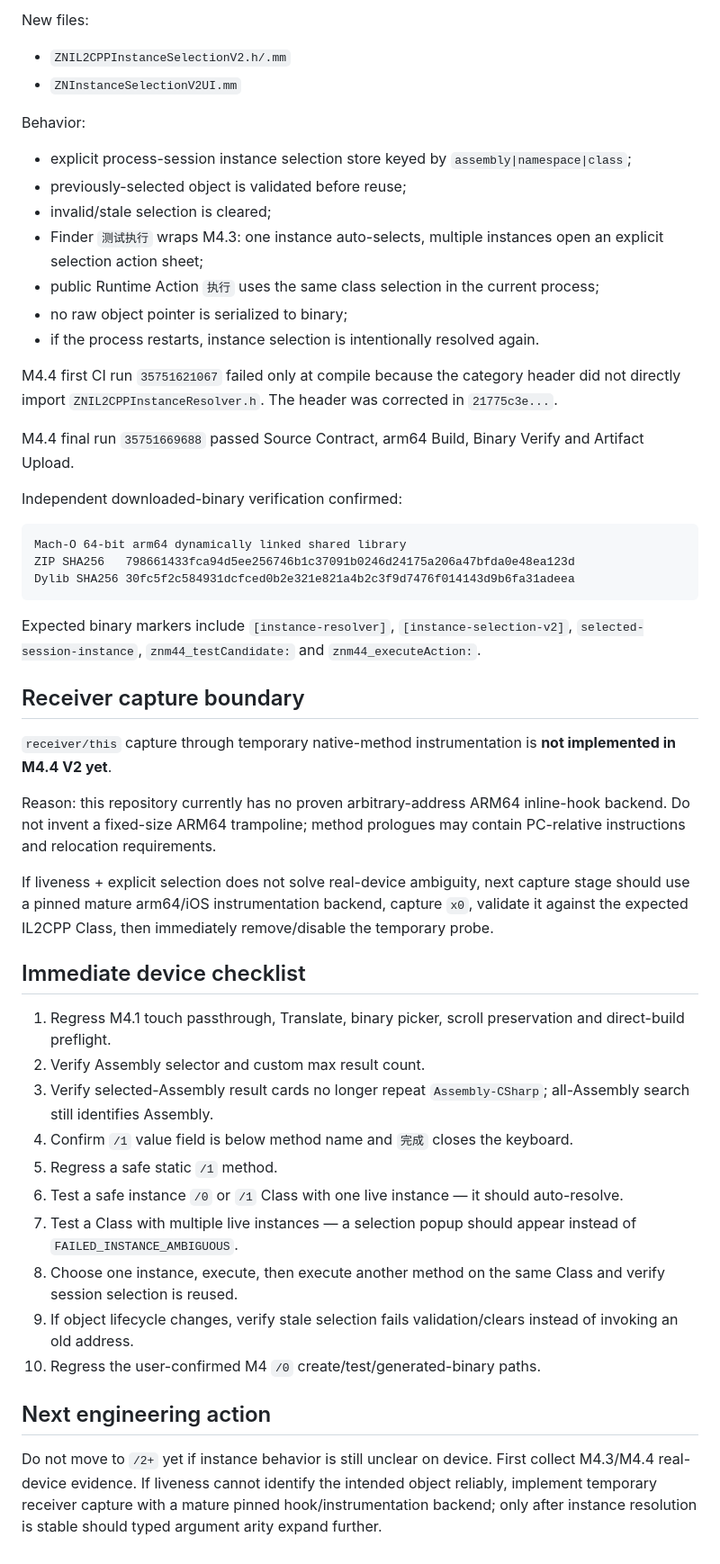
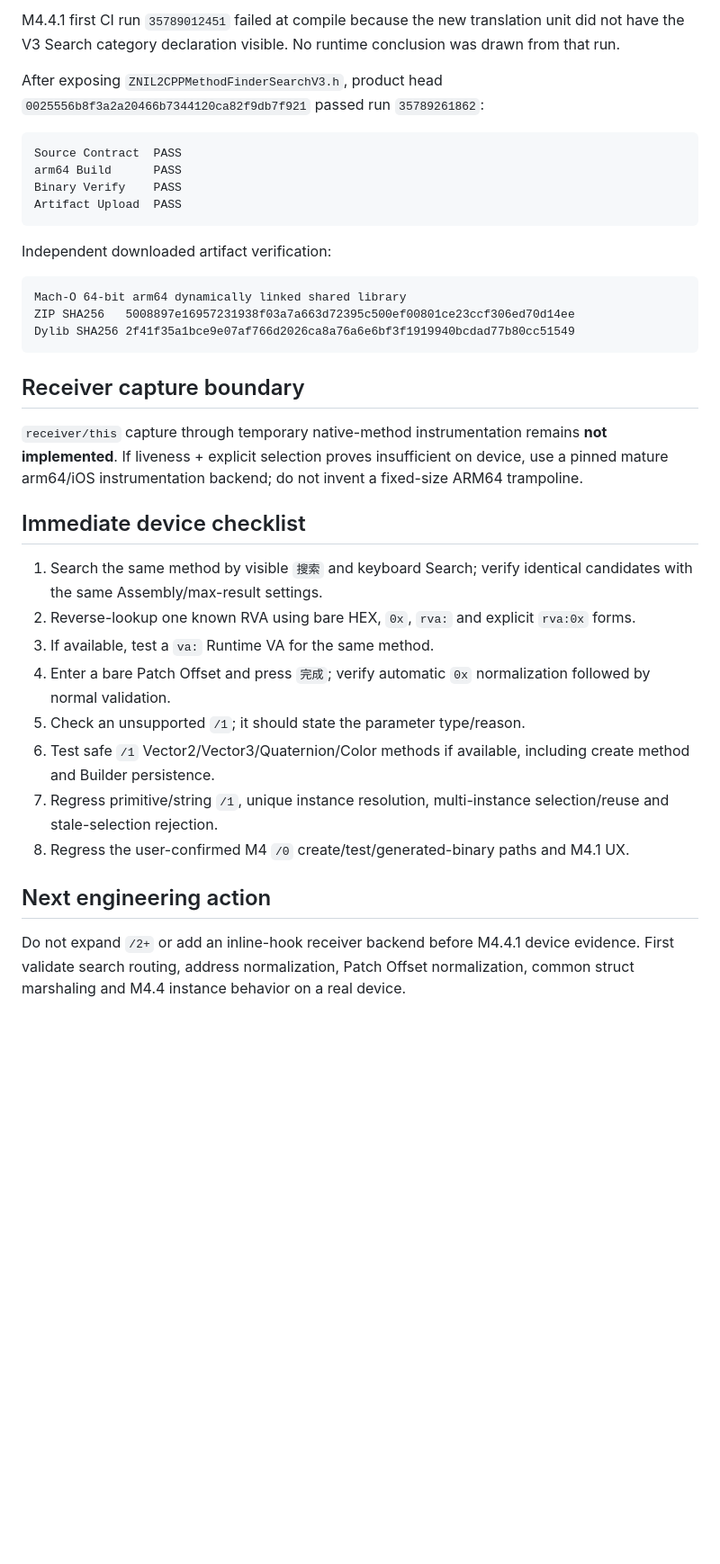
Before and after one commit to a7987083/UnitXP_SP3-Moonstone, a Markdown page: HANDOFF.md, the part around one of its changes. Shown at 90% size. Drawn GitHub-style; blank space fills up the shorter version.

````diff
--- a/HANDOFF.md
+++ b/HANDOFF.md
@@ -122,54 +138,38 @@ Final M4.3 CI run: `35750846250` — success, head `a5688b3f42f53aa50366f349813b
 
-New files:
+M4.4.1 first CI run `35789012451` failed at compile because the new translation unit did not have the V3 Search category declaration visible. No runtime conclusion was drawn from that run.
 
-- `ZNIL2CPPInstanceSelectionV2.h/.mm`
-- `ZNInstanceSelectionV2UI.mm`
+After exposing `ZNIL2CPPMethodFinderSearchV3.h`, product head `0025556b8f3a2a20466b7344120ca82f9db7f921` passed run `35789261862`:
 
-Behavior:
+```text
+Source Contract  PASS
+arm64 Build      PASS
+Binary Verify    PASS
+Artifact Upload  PASS
+```
 
-- explicit process-session instance selection store keyed by `assembly|namespace|class`;
-- previously-selected object is validated before reuse;
-- invalid/stale selection is cleared;
-- Finder `测试执行` wraps M4.3: one instance auto-selects, multiple instances open an explicit selection action sheet;
-- public Runtime Action `执行` uses the same class selection in the current process;
-- no raw object pointer is serialized to binary;
-- if the process restarts, instance selection is intentionally resolved again.
-
-M4.4 first CI run `35751621067` failed only at compile because the category header did not directly import `ZNIL2CPPInstanceResolver.h`. The header was corrected in `21775c3e...`.
-
-M4.4 final run `35751669688` passed Source Contract, arm64 Build, Binary Verify and Artifact Upload.
-
-Independent downloaded-binary verification confirmed:
+Independent downloaded artifact verification:
 
 ```text
 Mach-O 64-bit arm64 dynamically linked shared library
-ZIP SHA256   798661433fca94d5ee256746b1c37091b0246d24175a206a47bfda0e48ea123d
-Dylib SHA256 30fc5f2c584931dcfced0b2e321e821a4b2c3f9d7476f014143d9b6fa31adeea
+ZIP SHA256   5008897e16957231938f03a7a663d72395c500ef00801ce23ccf306ed70d14ee
+Dylib SHA256 2f41f35a1bce9e07af766d2026ca8a76a6e6bf3f1919940bcdad77b80cc51549
 ```
-
-Expected binary markers include `[instance-resolver]`, `[instance-selection-v2]`, `selected-session-instance`, `znm44_testCandidate:` and `znm44_executeAction:`.
 
 ## Receiver capture boundary
 
-`receiver/this` capture through temporary native-method instrumentation is **not implemented in M4.4 V2 yet**.
-
-Reason: this repository currently has no proven arbitrary-address ARM64 inline-hook backend. Do not invent a fixed-size ARM64 trampoline; method prologues may contain PC-relative instructions and relocation requirements.
-
-If liveness + explicit selection does not solve real-device ambiguity, next capture stage should use a pinned mature arm64/iOS instrumentation backend, capture `x0`, validate it against the expected IL2CPP Class, then immediately remove/disable the temporary probe.
+`receiver/this` capture through temporary native-method instrumentation remains **not implemented**. If liveness + explicit selection proves insufficient on device, use a pinned mature arm64/iOS instrumentation backend; do not invent a fixed-size ARM64 trampoline.
 
 ## Immediate device checklist
 
-1. Regress M4.1 touch passthrough, Translate, binary picker, scroll preservation and direct-build preflight.
-2. Verify Assembly selector and custom max result count.
-3. Verify selected-Assembly result cards no longer repeat `Assembly-CSharp`; all-Assembly search still identifies Assembly.
-4. Confirm `/1` value field is below method name and `完成` closes the keyboard.
-5. Regress a safe static `/1` method.
-6. Test a safe instance `/0` or `/1` Class with one live instance — it should auto-resolve.
-7. Test a Class with multiple live instances — a selection popup should appear instead of `FAILED_INSTANCE_AMBIGUOUS`.
-8. Choose one instance, execute, then execute another method on the same Class and verify session selection is reused.
-9. If object lifecycle changes, verify stale selection fails validation/clears instead of invoking an old address.
-10. Regress the user-confirmed M4 `/0` create/test/generated-binary paths.
+1. Search the same method by visible `搜索` and keyboard Search; verify identical candidates with the same Assembly/max-result settings.
+2. Reverse-lookup one known RVA using bare HEX, `0x`, `rva:` and explicit `rva:0x` forms.
+3. If available, test a `va:` Runtime VA for the same method.
+4. Enter a bare Patch Offset and press `完成`; verify automatic `0x` normalization followed by normal validation.
+5. Check an unsupported `/1`; it should state the parameter type/reason.
+6. Test safe `/1` Vector2/Vector3/Quaternion/Color methods if available, including create method and Builder persistence.
+7. Regress primitive/string `/1`, unique instance resolution, multi-instance selection/reuse and stale-selection rejection.
+8. Regress the user-confirmed M4 `/0` create/test/generated-binary paths and M4.1 UX.
 
 ## Next engineering action
 
-Do not move to `/2+` yet if instance behavior is still unclear on device. First collect M4.3/M4.4 real-device evidence. If liveness cannot identify the intended object reliably, implement temporary receiver capture with a mature pinned hook/instrumentation backend; only after instance resolution is stable should typed argument arity expand further.
+Do not expand `/2+` or add an inline-hook receiver backend before M4.4.1 device evidence. First validate search routing, address normalization, Patch Offset normalization, common struct marshaling and M4.4 instance behavior on a real device.
````
Also changed, not shown: other parts of HANDOFF.md (+76 -60 lines).
